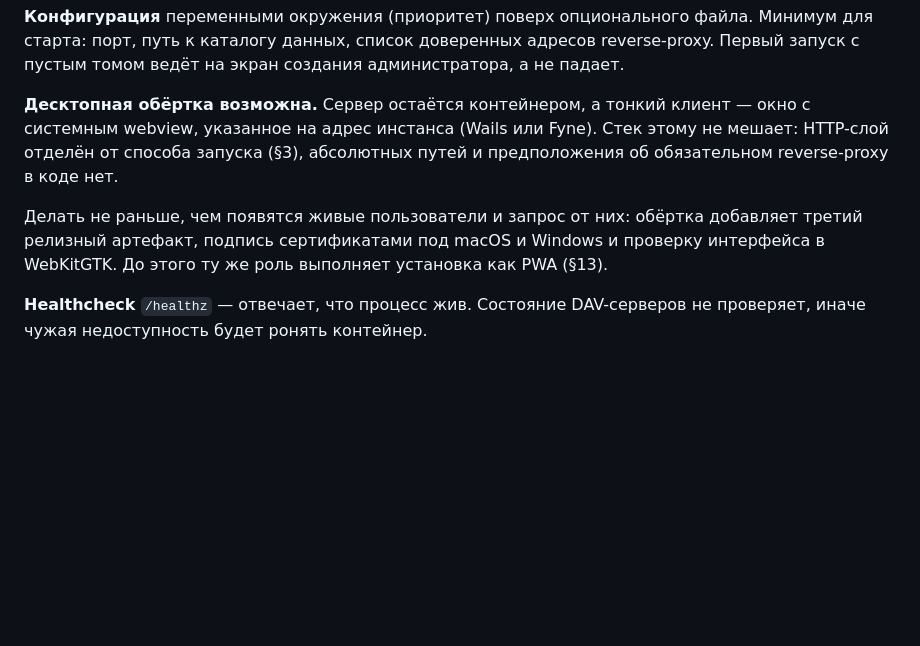
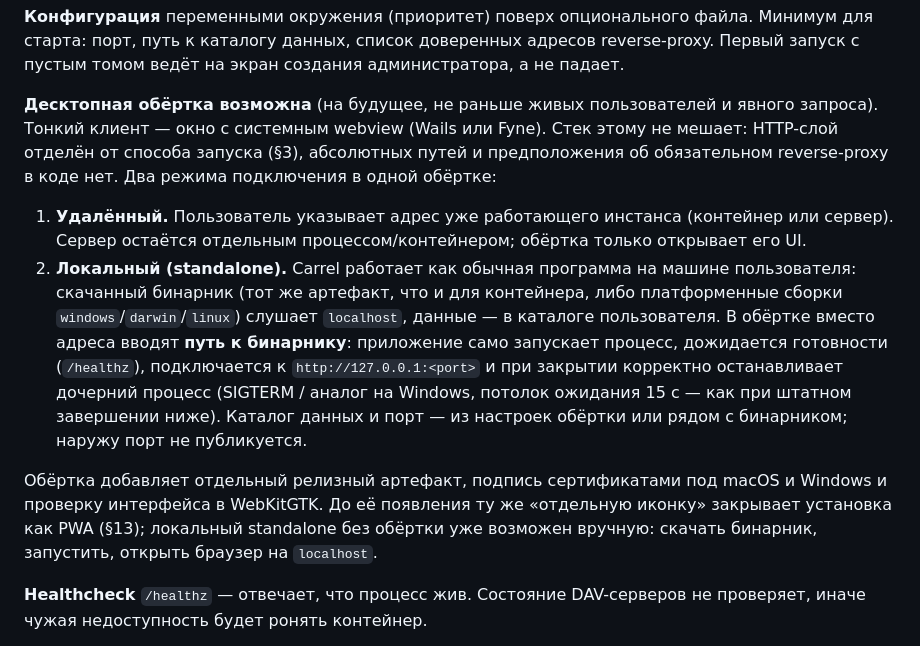
Before and after one commit to mixeme/carrel, a Markdown page: docs/carrel-spec.md, the part around the change. Drawn GitHub-style; blank space fills up the shorter version.

Commit message:
Document future local standalone delivery via desktop wrapper.
Co-authored-by: Cursor <cursoragent@cursor.com>

```diff
--- a/docs/carrel-spec.md
+++ b/docs/carrel-spec.md
@@ -502,9 +502,12 @@ account_id + collection_path + object_uid  →  группа | игнор
 
 **Конфигурация** переменными окружения (приоритет) поверх опционального файла. Минимум для старта: порт, путь к каталогу данных, список доверенных адресов reverse-proxy. Первый запуск с пустым томом ведёт на экран создания администратора, а не падает.
 
-**Десктопная обёртка возможна.** Сервер остаётся контейнером, а тонкий клиент — окно с системным webview, указанное на адрес инстанса (Wails или Fyne). Стек этому не мешает: HTTP-слой отделён от способа запуска (§3), абсолютных путей и предположения об обязательном reverse-proxy в коде нет.
+**Десктопная обёртка возможна** (на будущее, не раньше живых пользователей и явного запроса). Тонкий клиент — окно с системным webview (Wails или Fyne). Стек этому не мешает: HTTP-слой отделён от способа запуска (§3), абсолютных путей и предположения об обязательном reverse-proxy в коде нет. Два режима подключения в одной обёртке:
 
-Делать не раньше, чем появятся живые пользователи и запрос от них: обёртка добавляет третий релизный артефакт, подпись сертификатами под macOS и Windows и проверку интерфейса в WebKitGTK. До этого ту же роль выполняет установка как PWA (§13).
+1. **Удалённый.** Пользователь указывает адрес уже работающего инстанса (контейнер или сервер). Сервер остаётся отдельным процессом/контейнером; обёртка только открывает его UI.
+2. **Локальный (standalone).** Carrel работает как обычная программа на машине пользователя: скачанный бинарник (тот же артефакт, что и для контейнера, либо платформенные сборки `windows`/`darwin`/`linux`) слушает `localhost`, данные — в каталоге пользователя. В обёртке вместо адреса вводят **путь к бинарнику**: приложение само запускает процесс, дожидается готовности (`/healthz`), подключается к `http://127.0.0.1:<port>` и при закрытии корректно останавливает дочерний процесс (SIGTERM / аналог на Windows, потолок ожидания 15 с — как при штатном завершении ниже). Каталог данных и порт — из настроек обёртки или рядом с бинарником; наружу порт не публикуется.
+
+Обёртка добавляет отдельный релизный артефакт, подпись сертификатами под macOS и Windows и проверку интерфейса в WebKitGTK. До её появления ту же «отдельную иконку» закрывает установка как PWA (§13); локальный standalone без обёртки уже возможен вручную: скачать бинарник, запустить, открыть браузер на `localhost`.
 
 **Healthcheck** `/healthz` — отвечает, что процесс жив. Состояние DAV-серверов не проверяет, иначе чужая недоступность будет ронять контейнер.
 
```
